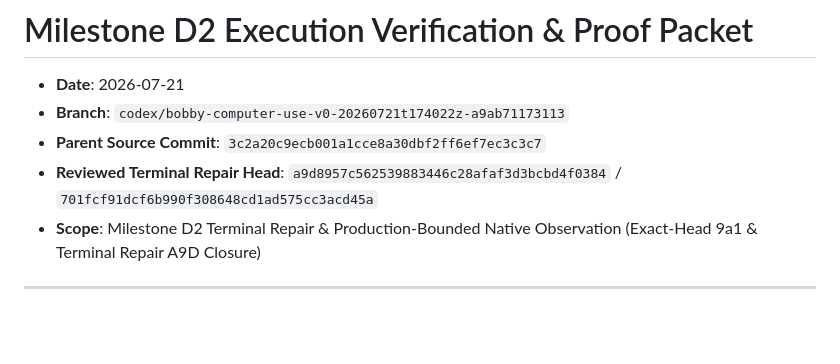
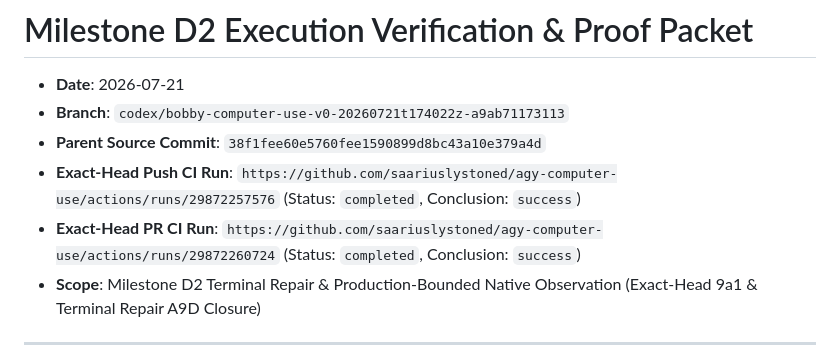
Before and after one commit to saariuslystoned/agy-computer-use, a Markdown page: proof/d2_verification.md, the part around the change. Rendered like a GitHub page; blank space fills up the shorter version.

Commit message:
docs(proof): update d2 verification proof packet for source commit 38f1fee60e5760fee1590899d8bc43a10e379a4d

```diff
--- a/proof/d2_verification.md
+++ b/proof/d2_verification.md
@@ -2,8 +2,9 @@
 
 - **Date**: 2026-07-21
 - **Branch**: `codex/bobby-computer-use-v0-20260721t174022z-a9ab71173113`
-- **Parent Source Commit**: `3c2a20c9ecb001a1cce8a30dbf2ff6ef7ec3c3c7`
-- **Reviewed Terminal Repair Head**: `a9d8957c562539883446c28afaf3d3bcbd4f0384` / `701fcf91dcf6b990f308648cd1ad575cc3acd45a`
+- **Parent Source Commit**: `38f1fee60e5760fee1590899d8bc43a10e379a4d`
+- **Exact-Head Push CI Run**: `https://github.com/saariuslystoned/agy-computer-use/actions/runs/29872257576` (Status: `completed`, Conclusion: `success`)
+- **Exact-Head PR CI Run**: `https://github.com/saariuslystoned/agy-computer-use/actions/runs/29872260724` (Status: `completed`, Conclusion: `success`)
 - **Scope**: Milestone D2 Terminal Repair & Production-Bounded Native Observation (Exact-Head 9a1 & Terminal Repair A9D Closure)
 
 ---
```
